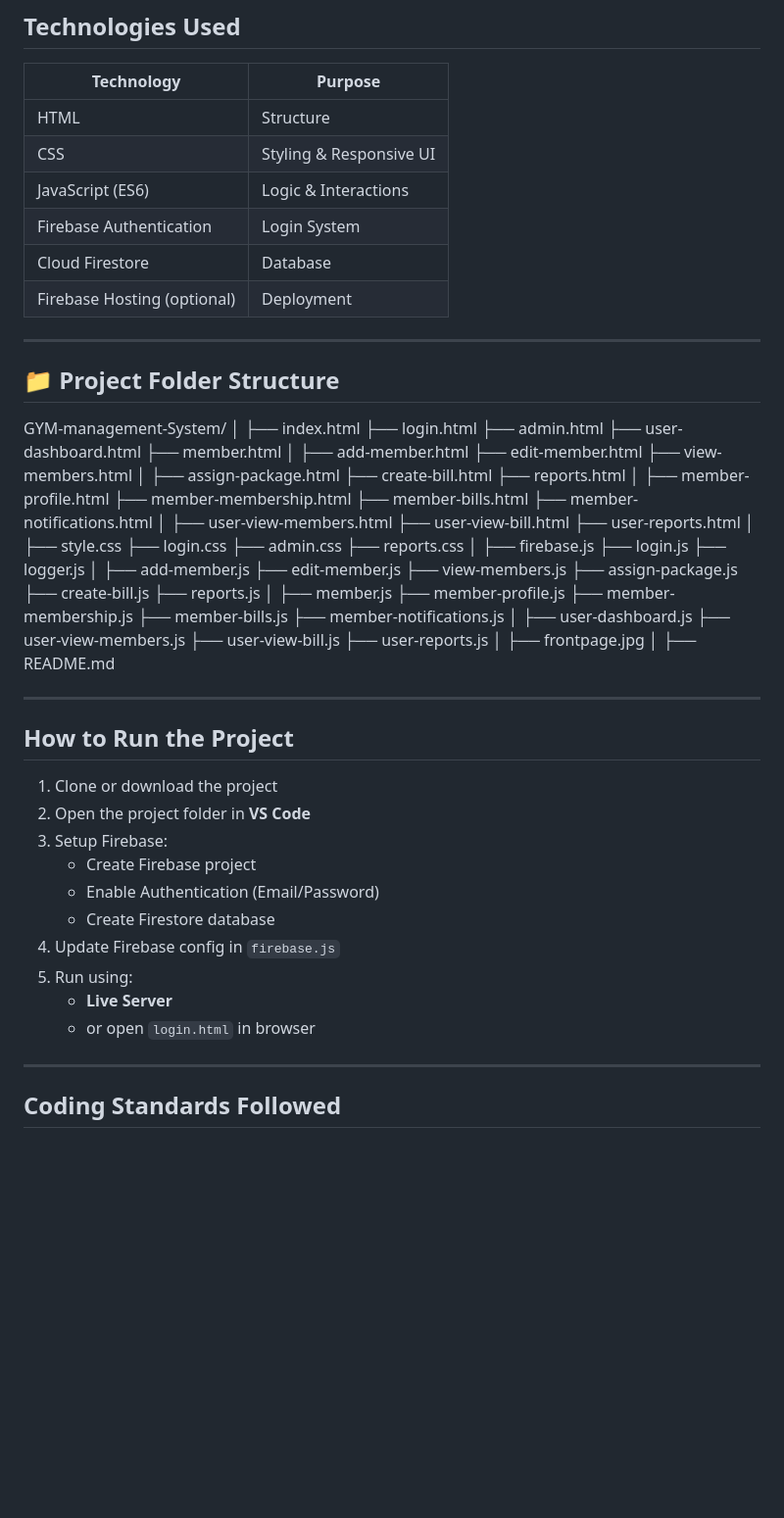
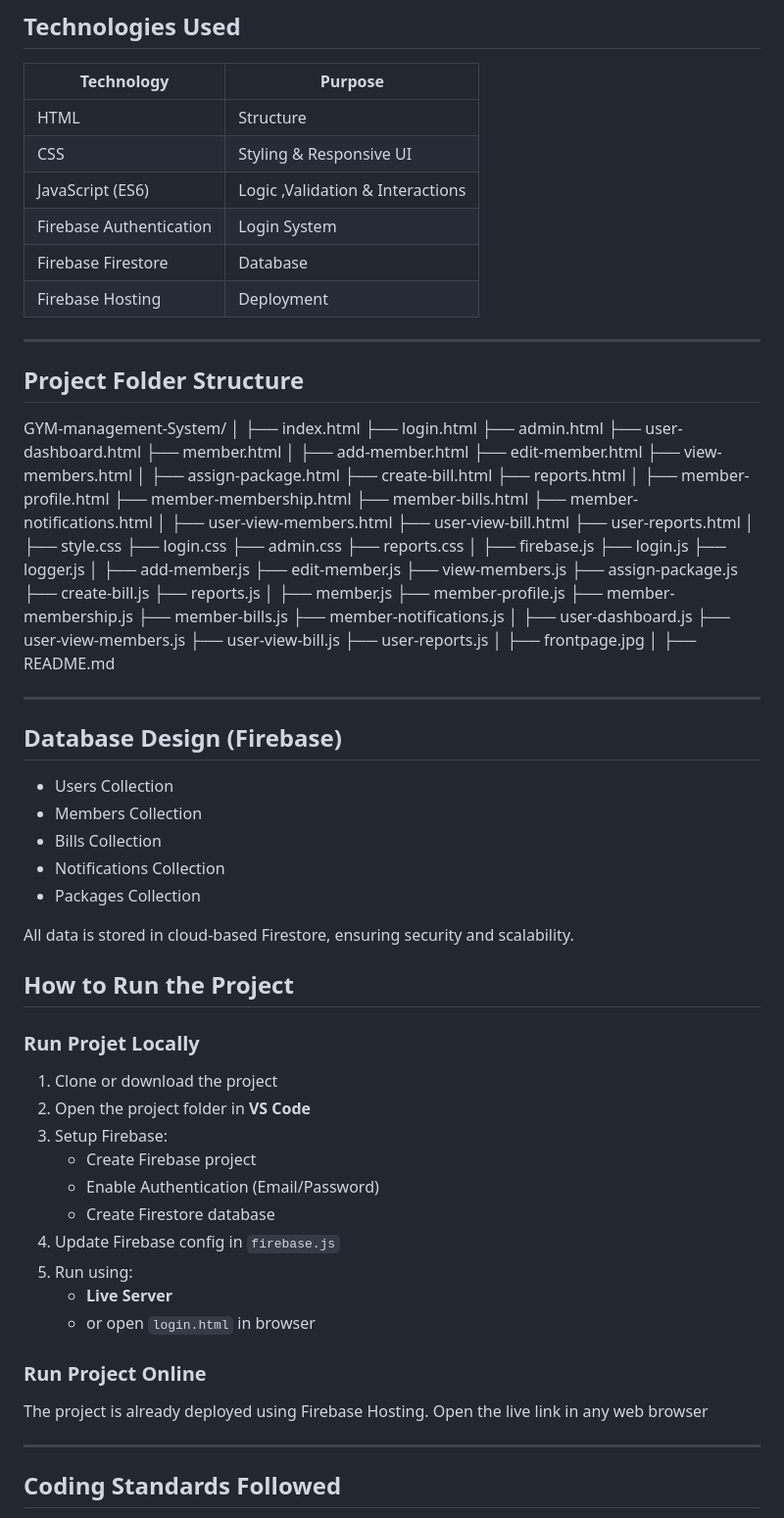
Before and after one commit to KarishmaYadav23/Gym-management-system, a Markdown page: README.md, the part around one of its changes. Shown at 98% size. Drawn GitHub-style; blank space fills up the shorter version.

```diff
--- a/README.md
+++ b/README.md
@@ -82,14 +98,14 @@ The system supports **three types of users**:
 |---------|--------|
 | HTML | Structure |
 | CSS | Styling & Responsive UI |
-| JavaScript (ES6) | Logic & Interactions |
+| JavaScript (ES6) | Logic ,Validation & Interactions |
 | Firebase Authentication | Login System |
-| Cloud Firestore | Database |
-| Firebase Hosting (optional) | Deployment |
+| Firebase Firestore | Database |
+| Firebase Hosting | Deployment |
 
 ---
 
-## 📁 Project Folder Structure
+## Project Folder Structure
 
 GYM-management-System/
 │
@@ -148,9 +164,18 @@ GYM-management-System/
 ├── README.md
 
 ---
+## Database Design (Firebase)
+
+- Users Collection
+- Members Collection
+- Bills Collection
+- Notifications Collection
+- Packages Collection
+
+All data is stored in cloud-based Firestore, ensuring security and scalability.
 
 ## How to Run the Project
-
+### Run Projet Locally
 1. Clone or download the project
 2. Open the project folder in **VS Code**
 3. Setup Firebase:
@@ -161,6 +186,9 @@ GYM-management-System/
 5. Run using:
    - **Live Server**
    - or open `login.html` in browser
+### Run Project Online
+The project is already deployed using Firebase Hosting.
+Open the live link in any web browser
 
 ---
 
```
Also changed, not shown: other parts of README.md (+27 -11 lines).
